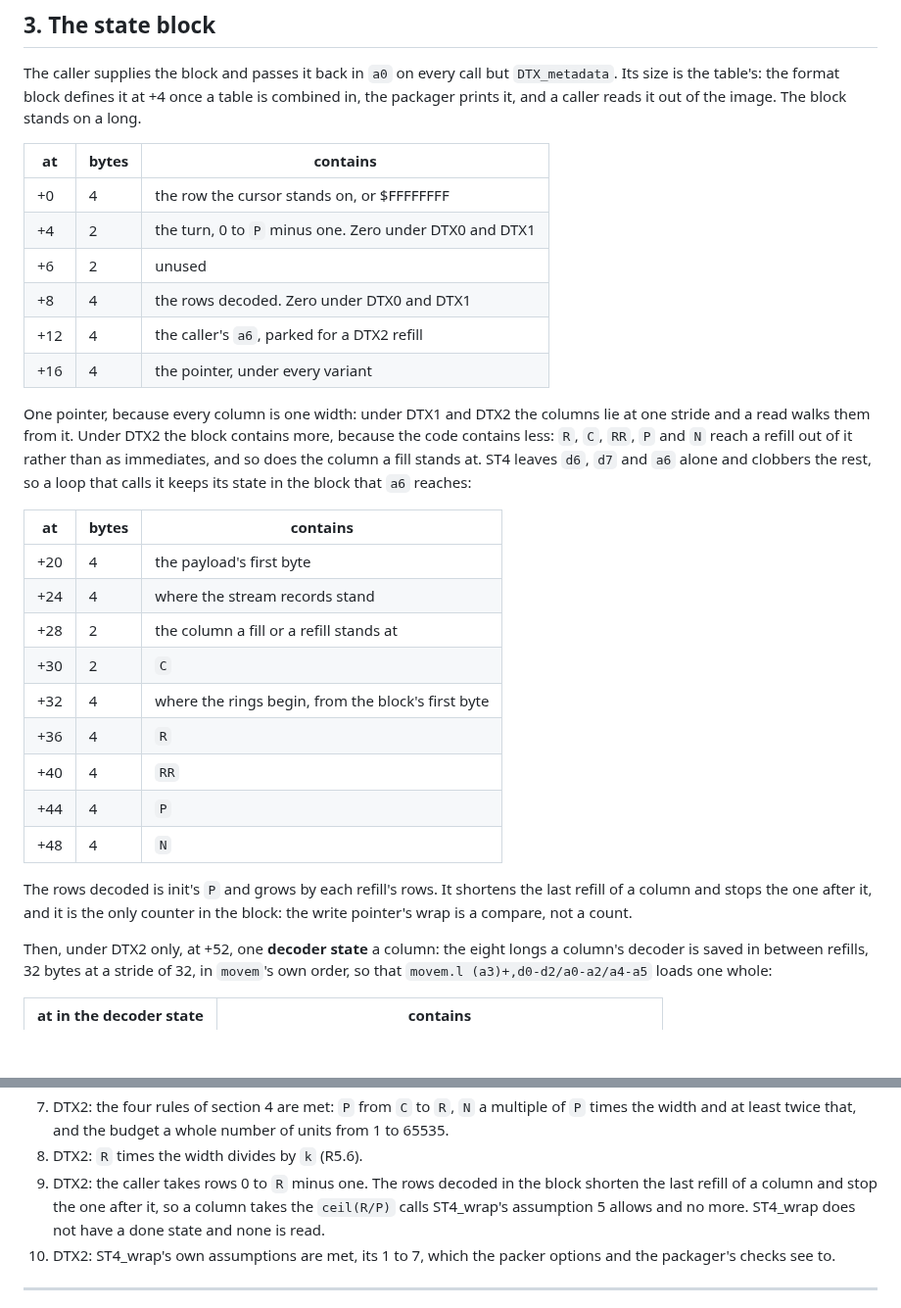
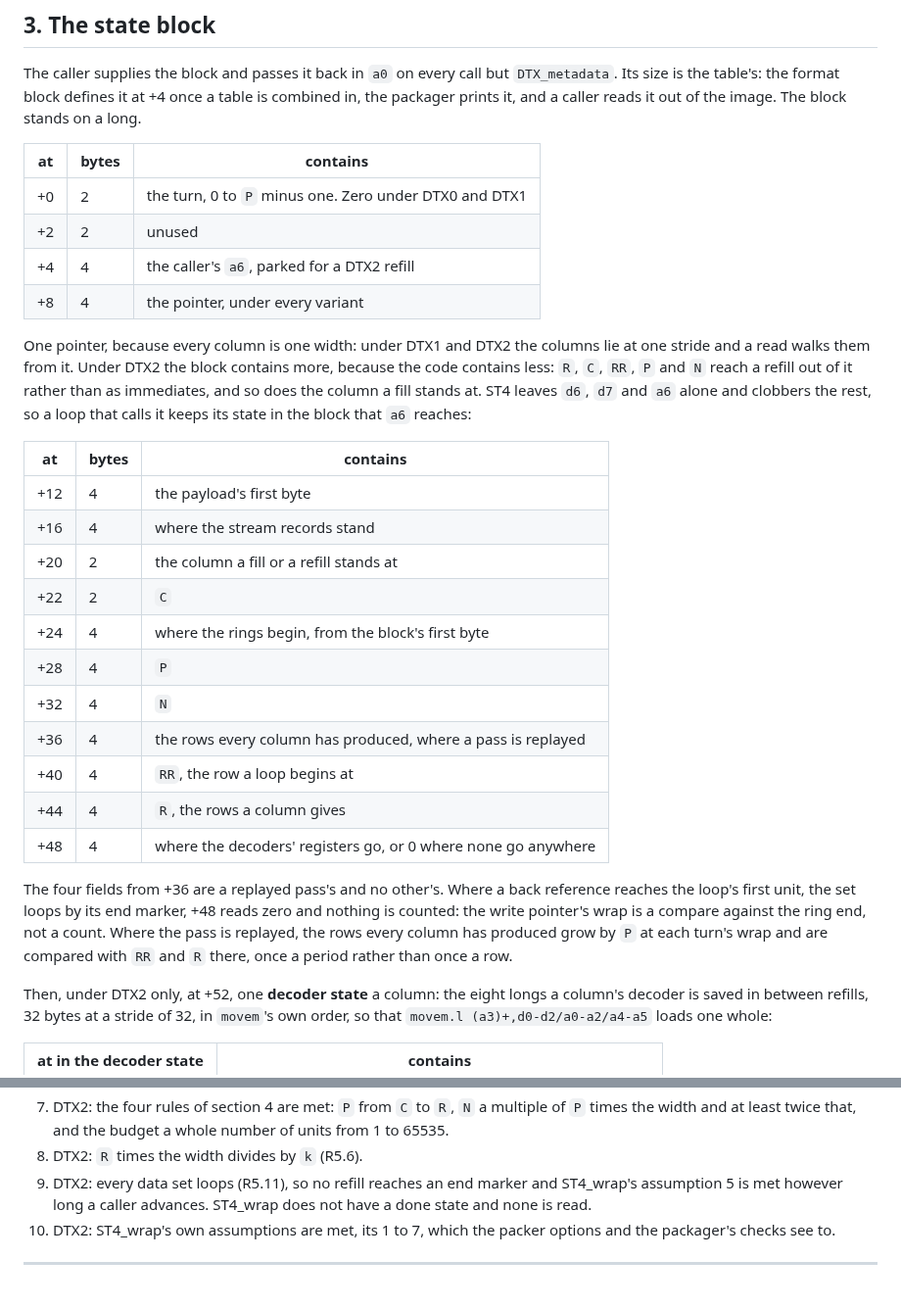
Before and after one commit to odipar/DTX, a Markdown page: doc/abi.md, 2 parts joined by grey strips. Shown at 98% size. GitHub-like rendering; blank space fills up the shorter version.

```diff
--- a/doc/abi.md
+++ b/doc/abi.md
@@ -270,12 +280,10 @@ reads it out of the image. The block stands on a long.
 
 | at | bytes | contains |
 |---|---|---|
-| +0 | 4 | the row the cursor stands on, or $FFFFFFFF |
-| +4 | 2 | the turn, 0 to `P` minus one. Zero under DTX0 and DTX1 |
-| +6 | 2 | unused |
-| +8 | 4 | the rows decoded. Zero under DTX0 and DTX1 |
-| +12 | 4 | the caller's `a6`, parked for a DTX2 refill |
-| +16 | 4 | the pointer, under every variant |
+| +0 | 2 | the turn, 0 to `P` minus one. Zero under DTX0 and DTX1 |
+| +2 | 2 | unused |
+| +4 | 4 | the caller's `a6`, parked for a DTX2 refill |
+| +8 | 4 | the pointer, under every variant |
 
 One pointer, because every column is one width: under DTX1 and DTX2 the
 columns lie at one stride and a read walks them from it. Under DTX2 the
@@ -287,20 +295,24 @@ that `a6` reaches:
 
 | at | bytes | contains |
 |---|---|---|
-| +20 | 4 | the payload's first byte |
-| +24 | 4 | where the stream records stand |
-| +28 | 2 | the column a fill or a refill stands at |
-| +30 | 2 | `C` |
-| +32 | 4 | where the rings begin, from the block's first byte |
-| +36 | 4 | `R` |
-| +40 | 4 | `RR` |
-| +44 | 4 | `P` |
-| +48 | 4 | `N` |
+| +12 | 4 | the payload's first byte |
+| +16 | 4 | where the stream records stand |
+| +20 | 2 | the column a fill or a refill stands at |
+| +22 | 2 | `C` |
+| +24 | 4 | where the rings begin, from the block's first byte |
+| +28 | 4 | `P` |
+| +32 | 4 | `N` |
+| +36 | 4 | the rows every column has produced, where a pass is replayed |
+| +40 | 4 | `RR`, the row a loop begins at |
+| +44 | 4 | `R`, the rows a column gives |
+| +48 | 4 | where the decoders' registers go, or 0 where none go anywhere |
 
-The rows decoded is init's `P` and grows by each refill's rows. It
-shortens the last refill of a column and stops the one after it, and it is
-the only counter in the block: the write pointer's wrap is a compare,
-not a count.
+The four fields from +36 are a replayed pass's and no other's. Where a
+back reference reaches the loop's first unit, the set loops by its end
+marker, +48 reads zero and nothing is counted: the write pointer's wrap is
+a compare against the ring end, not a count. Where the pass is replayed,
+the rows every column has produced grow by `P` at each turn's wrap and are
+compared with `RR` and `R` there, once a period rather than once a row.
 
 Then, under DTX2 only, at +52, one **decoder state** a column: the eight
 longs a column's decoder is saved in between refills, 32 bytes at a stride
@@ -503,11 +515,9 @@ since under this reader it is a jump (section 4).
    multiple of `P` times the width and at least twice that, and the budget
    a whole number of units from 1 to 65535.
 8. DTX2: `R` times the width divides by `k` (R5.6).
-9. DTX2: the caller takes rows 0 to `R` minus one. The rows decoded
-   in the block shorten the last refill of a column and stop the one
-   after it, so a column takes the `ceil(R/P)` calls ST4_wrap's
-   assumption 5 allows and no more. ST4_wrap does not have a done state and
-   none is read.
+9. DTX2: every data set loops (R5.11), so no refill reaches an end marker
+   and ST4_wrap's assumption 5 is met however long a caller advances.
+   ST4_wrap does not have a done state and none is read.
 10. DTX2: ST4_wrap's own assumptions are met, its 1 to 7, which the packer
     options and the packager's checks see to.
 
```
Also changed, not shown: other parts of doc/abi.md (+39 -27 lines), doc/requirements.md (+8 -0 lines).
